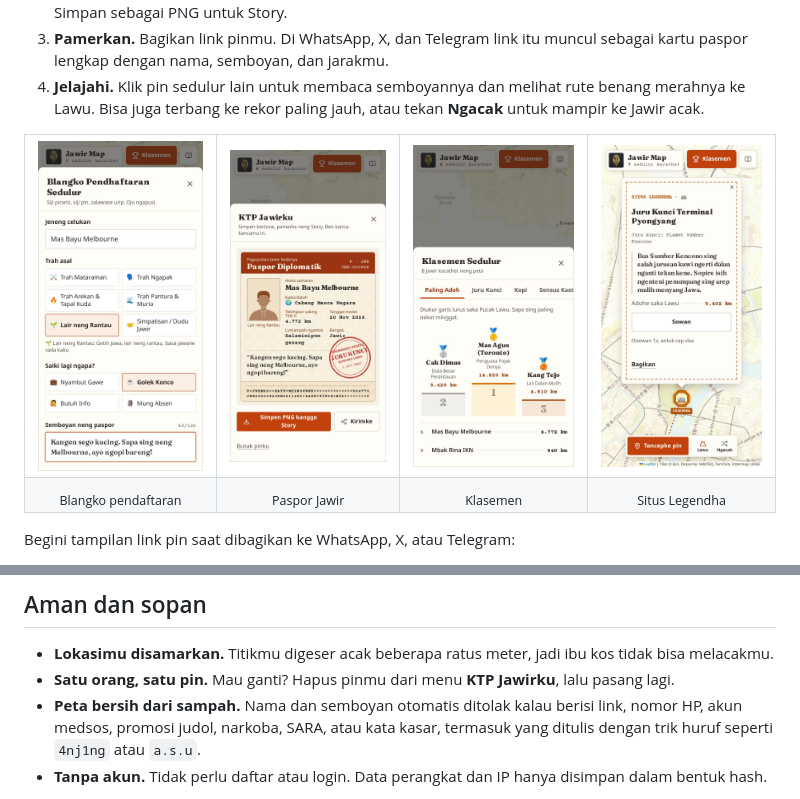
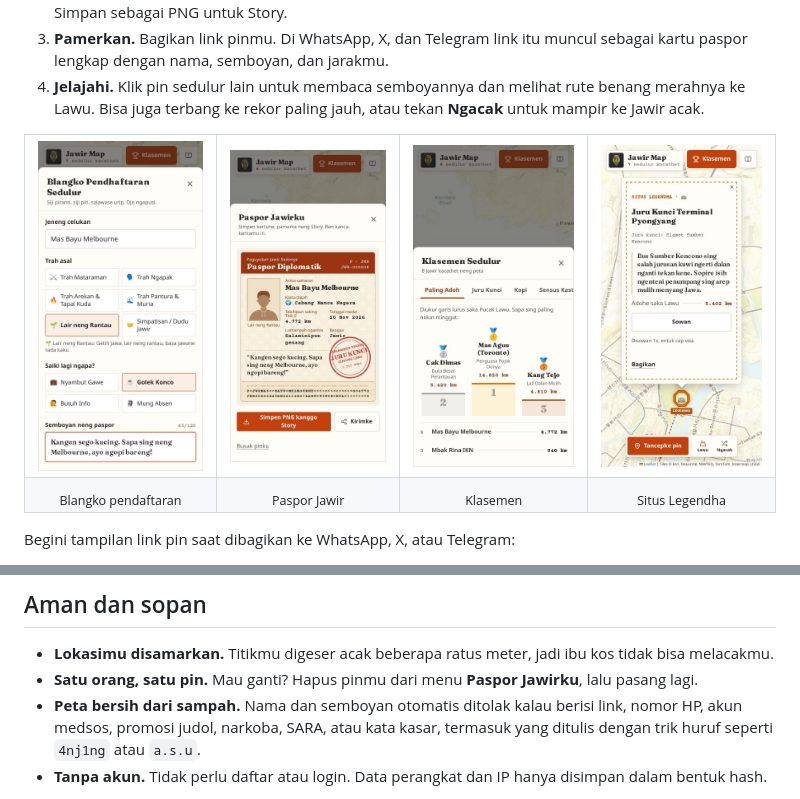
Before and after one commit to Zee7X/Jawir-Map, a Markdown page: README.md, 2 parts joined by grey strips. GitHub-like rendering; pictures changed too: docs/screenshots/paspor-jawir.jpg.

Commit message:
Rename 'KTP Jawirku' to 'Paspor Jawirku' to match the passport card

```diff
--- a/README.md
+++ b/README.md
@@ -64,7 +64,7 @@ Begini tampilan link pin saat dibagikan ke WhatsApp, X, atau Telegram:
 ## Aman dan sopan
 
 - **Lokasimu disamarkan.** Titikmu digeser acak beberapa ratus meter, jadi ibu kos tidak bisa melacakmu.
-- **Satu orang, satu pin.** Mau ganti? Hapus pinmu dari menu **KTP Jawirku**, lalu pasang lagi.
+- **Satu orang, satu pin.** Mau ganti? Hapus pinmu dari menu **Paspor Jawirku**, lalu pasang lagi.
 - **Peta bersih dari sampah.** Nama dan semboyan otomatis ditolak kalau berisi link, nomor HP, akun medsos, promosi judol, narkoba, SARA, atau kata kasar, termasuk yang ditulis dengan trik huruf seperti `4nj1ng` atau `a.s.u`.
 - **Tanpa akun.** Tidak perlu daftar atau login. Data perangkat dan IP hanya disimpan dalam bentuk hash.
 
```
Also changed, not shown: docs/DEVELOPMENT.md (+1 -1 lines), 6 other files.
